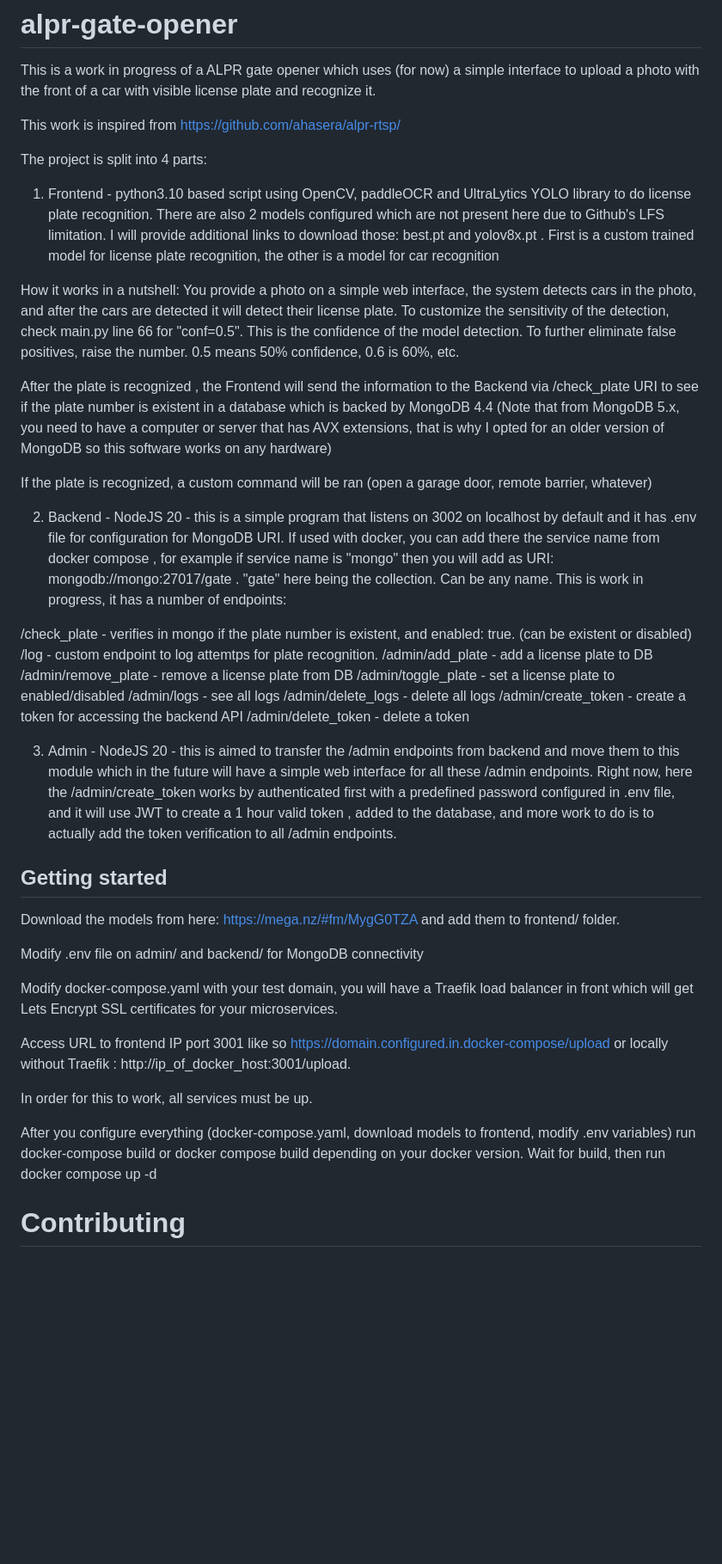
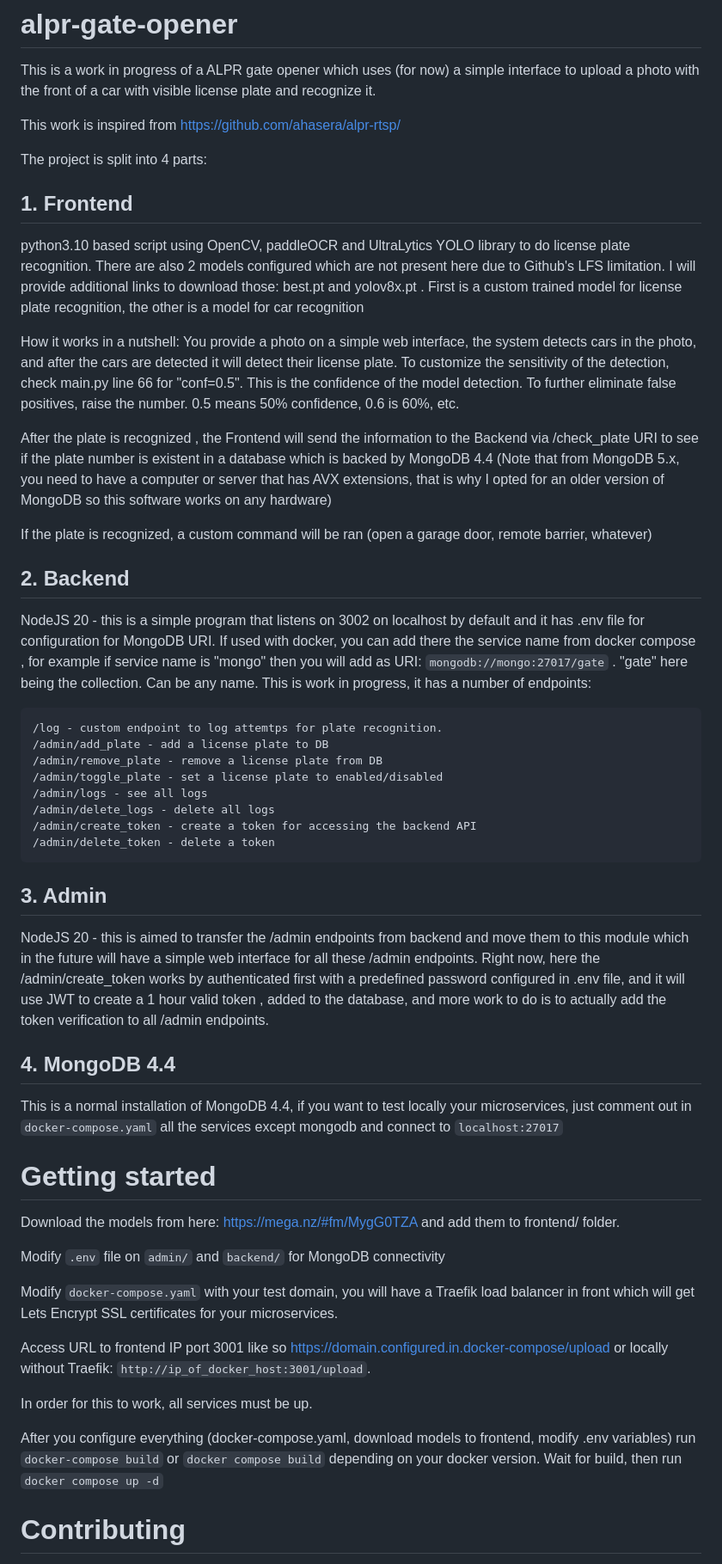
Before and after one commit to radumalica/alpr-gate-opener, a Markdown page: README.md, the part around the change printed below. Shown: that part at 86% size. Rendered like a GitHub page; blank space fills up the shorter version.

````diff
--- a/README.md
+++ b/README.md
@@ -6,7 +6,8 @@ This work is inspired from https://github.com/ahasera/alpr-rtsp/
 
 The project is split into 4 parts:
 
-1. Frontend - python3.10 based script using OpenCV, paddleOCR and UltraLytics YOLO library to do license plate recognition. There are also 2 models configured which are not present here due to Github's LFS limitation. I will provide additional links to download those: best.pt and yolov8x.pt . First is a custom trained model for license plate recognition, the other is a model for car recognition
+## 1. Frontend
+python3.10 based script using OpenCV, paddleOCR and UltraLytics YOLO library to do license plate recognition. There are also 2 models configured which are not present here due to Github's LFS limitation. I will provide additional links to download those: best.pt and yolov8x.pt . First is a custom trained model for license plate recognition, the other is a model for car recognition
 
 How it works in a nutshell: You provide a photo on a simple web interface, the system detects cars in the photo, and after the cars are detected it will detect their license plate.
 To customize the sensitivity of the detection, check main.py line 66 for "conf=0.5". This is the confidence of the model detection. To further eliminate false positives, raise the number. 0.5 means 50% confidence, 0.6 is 60%, etc.
@@ -17,10 +18,11 @@ that has AVX extensions, that is why I opted for an older version of MongoDB so
 If the plate is recognized, a custom command will be ran (open a garage door, remote barrier, whatever)
 
 
-2. Backend - NodeJS 20 - this is a simple program that listens on 3002 on localhost by default and it has .env file for configuration for MongoDB URI. If used with docker, you can add there the service name from docker compose , for example if service name is "mongo" then you will add as URI: mongodb://mongo:27017/gate . "gate" here being the collection. Can be any name.
+## 2. Backend
+NodeJS 20 - this is a simple program that listens on 3002 on localhost by default and it has .env file for configuration for MongoDB URI. If used with docker, you can add there the service name from docker compose , for example if service name is "mongo" then you will add as URI: `mongodb://mongo:27017/gate` . "gate" here being the collection. Can be any name.
 This is work in progress, it has a number of endpoints:
 
-/check_plate - verifies in mongo if the plate number is existent, and enabled: true. (can be existent or disabled)
+```/check_plate - verifies in mongo if the plate number is existent, and enabled: true. (can be existent or disabled)
 /log - custom endpoint to log attemtps for plate recognition.
 /admin/add_plate - add a license plate to DB
 /admin/remove_plate - remove a license plate from DB
@@ -29,24 +31,27 @@ This is work in progress, it has a number of endpoints:
 /admin/delete_logs - delete all logs
 /admin/create_token - create a token for accessing the backend API
 /admin/delete_token - delete a token
+```
 
+## 3. Admin
+NodeJS 20  - this is aimed to transfer the /admin endpoints from backend and move them to this module which in the future will have a simple web interface for all these /admin endpoints. Right now, here the /admin/create_token works by authenticated first with a predefined password configured in .env file, and it will use JWT to create a 1 hour valid token , added to the database, and more work to do is to actually add the token verification to all /admin endpoints.
 
-3. Admin - NodeJS 20  - this is aimed to transfer the /admin endpoints from backend and move them to this module which in the future will have a simple web interface for all these /admin endpoints. Right now, here the /admin/create_token works by authenticated first with a predefined password configured in .env file, and it will use JWT to create a 1 hour valid token , added to the database, and more work to do is to actually add the token verification to all /admin endpoints.
+## 4. MongoDB 4.4
+This is a normal installation of MongoDB 4.4, if you want to test locally your microservices, just comment out in `docker-compose.yaml` all the services except mongodb and connect to `localhost:27017`
 
-
-## Getting started
+# Getting started
 
 Download the models from here: https://mega.nz/#fm/MygG0TZA and add them to frontend/ folder.
 
-Modify .env file on admin/ and backend/ for MongoDB connectivity
+Modify `.env` file on `admin/` and `backend/` for MongoDB connectivity
 
-Modify docker-compose.yaml with your test domain, you will have a Traefik load balancer in front which will get Lets Encrypt SSL certificates for your microservices.
+Modify `docker-compose.yaml` with your test domain, you will have a Traefik load balancer in front which will get Lets Encrypt SSL certificates for your microservices.
 
-Access URL to frontend IP port 3001 like so https://domain.configured.in.docker-compose/upload or locally without Traefik : http://ip_of_docker_host:3001/upload.
+Access URL to frontend IP port 3001 like so https://domain.configured.in.docker-compose/upload or locally without Traefik: `http://ip_of_docker_host:3001/upload`.
 
 In order for this to work, all services must be up.
 
-After you configure everything (docker-compose.yaml, download models to frontend, modify .env variables) run docker-compose build or docker compose build depending on your docker version. Wait for build, then run docker compose up -d
+After you configure everything (docker-compose.yaml, download models to frontend, modify .env variables) run `docker-compose build` or `docker compose build` depending on your docker version. Wait for build, then run `docker compose up -d`
 
 # Contributing
 
````
Also changed, not shown: other parts of README.md (+5 -5 lines).
